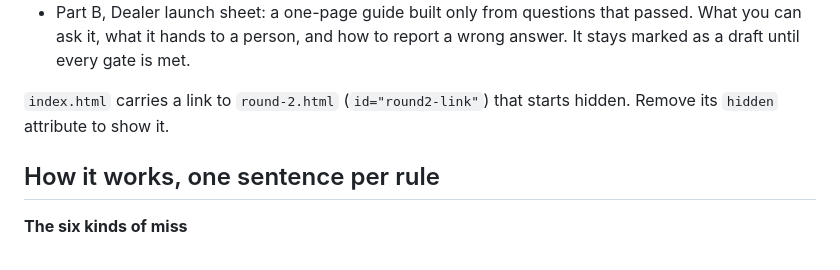
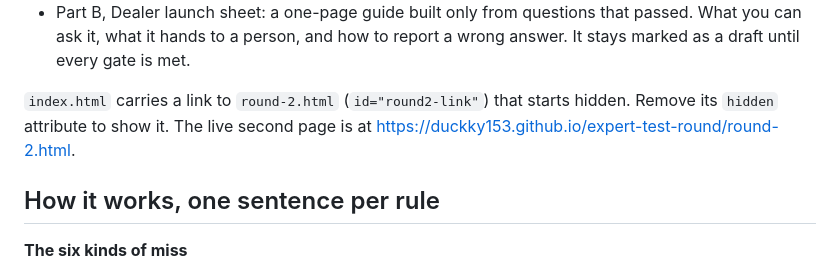
Before and after one commit to Duckky153/expert-test-round, a Markdown page: README.md, the part around the change. GitHub-like rendering.

Commit message:
README: give the live URL of the second page, whose link starts hidden
Co-Authored-By: Claude Sonnet 5.5 <noreply@anthropic.com>

```diff
--- a/README.md
+++ b/README.md
@@ -20,7 +20,7 @@ All data is synthetic. The answers are pre-written. No model runs on the page.
 - Part A, Round 2: the simulated reply (charger manual arrives, one part number confirmed each way, two rules from the applications engineer), the gates for both rounds side by side, a before-and-after table of the same 30 questions, and a small calculator that applies the two new rules to any model. Result: 28 of 30 pass; the warranty escalation rule and the manual page offset are still open.
 - Part B, Dealer launch sheet: a one-page guide built only from questions that passed. What you can ask it, what it hands to a person, and how to report a wrong answer. It stays marked as a draft until every gate is met.
 
-`index.html` carries a link to `round-2.html` (`id="round2-link"`) that starts hidden. Remove its `hidden` attribute to show it.
+`index.html` carries a link to `round-2.html` (`id="round2-link"`) that starts hidden. Remove its `hidden` attribute to show it. The live second page is at https://duckky153.github.io/expert-test-round/round-2.html.
 
 ## How it works, one sentence per rule
 
```
